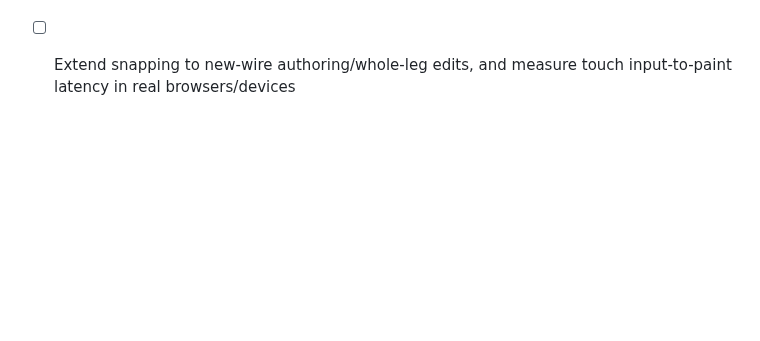
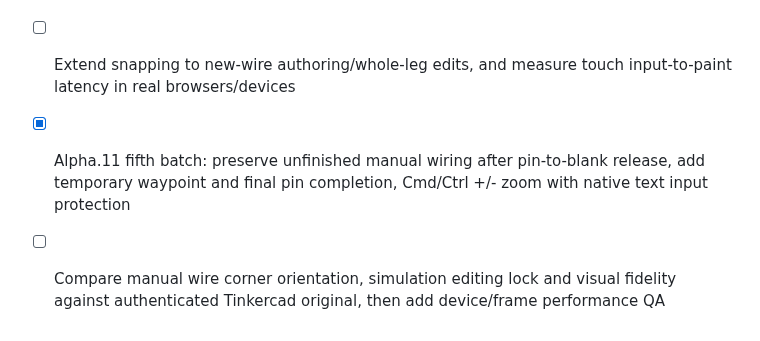
Before and after one commit to rushairer/Circuits, a Markdown page: docs/ROADMAP.md, the part around the change. Rendered like a GitHub page; blank space fills up the shorter version.

Commit message:
docs(editor): record original-reference wire authoring and zoom behavior

```diff
--- a/docs/ROADMAP.md
+++ b/docs/ROADMAP.md
@@ -87,3 +87,6 @@ See [Alpha.11 scope, implementation and acceptance](ALPHA11.md).
 
 - [x] Alpha.11 fourth batch: screen-pixel hysteresis for existing waypoint dragging, terminal/bend alignment, grid capture bounds, transient guides and atomic undo
 - [ ] Extend snapping to new-wire authoring/whole-leg edits, and measure touch input-to-paint latency in real browsers/devices
+
+- [x] Alpha.11 fifth batch: preserve unfinished manual wiring after pin-to-blank release, add temporary waypoint and final pin completion, Cmd/Ctrl +/- zoom with native text input protection
+- [ ] Compare manual wire corner orientation, simulation editing lock and visual fidelity against authenticated Tinkercad original, then add device/frame performance QA
```
